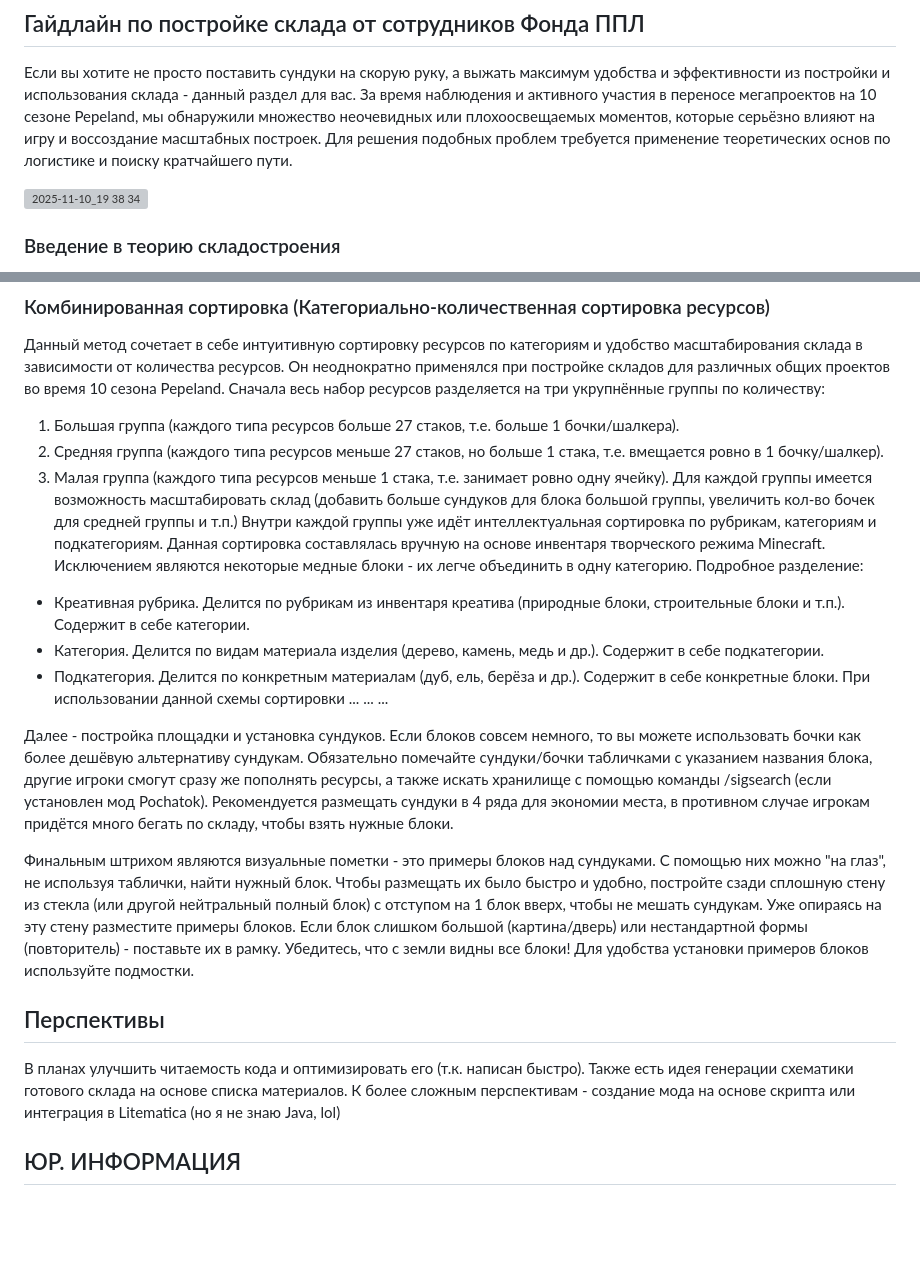
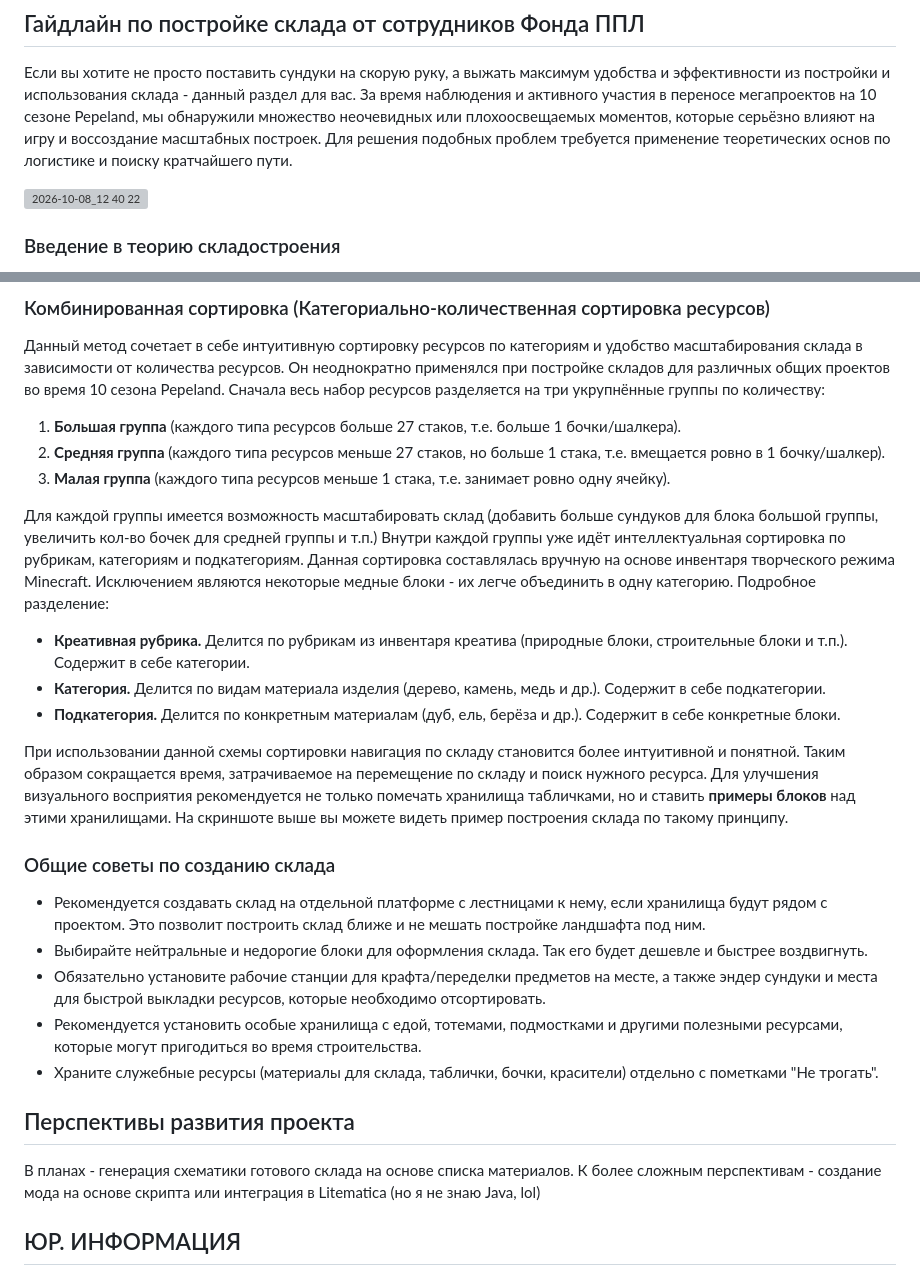
Before and after one commit to AwersomeZero/AutoStorekeeper, a Markdown page: README.md, 2 parts joined by grey strips. Drawn GitHub-style; blank space fills up the shorter version; grey boxes are pictures that could not be loaded.

Commit message:
Обновление README для версии 4.0.0
Дополнен текст о методе сортировки, исправлены ошибки, новые скриншоты

```diff
--- a/README.md
+++ b/README.md
@@ -28,7 +28,7 @@ for PepeLand with love
 ## Гайдлайн по постройке склада от сотрудников Фонда ППЛ
 Если вы хотите не просто поставить сундуки на скорую руку, а выжать максимум удобства и эффективности из постройки и использования склада - данный раздел для вас. За время наблюдения и активного участия в переносе мегапроектов на 10 сезоне Pepeland, мы обнаружили множество неочевидных или плохоосвещаемых моментов, которые серьёзно влияют на игру и воссоздание масштабных построек. Для решения подобных проблем требуется применение теоретических основ по логистике и поиску кратчайшего пути.
 
-<img width="1920" height="986" alt="2025-11-10_19 38 34" src="https://github.com/user-attachments/assets/0b74c48d-7aa0-4de3-9480-9507f77b8e2a" />
+<img width="1920" height="1001" alt="2026-10-08_12 40 22" src="https://github.com/user-attachments/assets/e1d2d88d-dc6f-416a-842e-c4b2f88d1638" />
 
 ### Введение в теорию складостроения
 Главная проблема, которая возникает при постройке мегапроектов уровня сервера PEPELAND (пример: проекты Горгорода, Унтеса, спавны/хабы, другие общие и частные проекты) - большое разнообразие блоков. К примеру, один из самых трудоёмких проектов PPL10 - Хаб МП2, содержит 385 различных блоков. Если создать склад для подобного проекта не составит труда (выгрузить material-list, поставить нужное количество сундуков, разметить таблички), то вот использовать такой склад - большая проблема. Чтобы начать строить слой или отдельную часть проекта, необходимо:
@@ -48,22 +50,25 @@ for PepeLand with love
 ### Комбинированная сортировка (Категориально-количественная сортировка ресурсов)
 Данный метод сочетает в себе интуитивную сортировку ресурсов по категориям и удобство масштабирования склада в зависимости от количества ресурсов. Он неоднократно применялся при постройке складов для различных общих проектов во время 10 сезона Pepeland. Сначала весь набор ресурсов разделяется на три укрупнённые группы по количеству:
-1. Большая группа (каждого типа ресурсов больше 27 стаков, т.е. больше 1 бочки/шалкера).
-2. Средняя группа (каждого типа ресурсов меньше 27 стаков, но больше 1  стака, т.е. вмещается ровно в 1 бочку/шалкер).
-3. Малая группа  (каждого типа ресурсов меньше 1 стака, т.е. занимает ровно одну ячейку).
+1. **Большая группа** (каждого типа ресурсов больше 27 стаков, т.е. больше 1 бочки/шалкера).
+2. **Средняя группа** (каждого типа ресурсов меньше 27 стаков, но больше 1  стака, т.е. вмещается ровно в 1 бочку/шалкер).
+3. **Малая группа**  (каждого типа ресурсов меньше 1 стака, т.е. занимает ровно одну ячейку).
+
 Для каждой группы имеется возможность масштабировать склад (добавить больше сундуков для блока большой группы, увеличить кол-во бочек для средней группы и т.п.) Внутри каждой группы уже идёт интеллектуальная сортировка по рубрикам, категориям и подкатегориям. Данная сортировка составлялась вручную на основе инвентаря творческого режима Minecraft. Исключением являются некоторые медные блоки - их легче объединить в одну категорию. Подробное разделение:
-* Креативная рубрика. Делится по рубрикам из инвентаря креатива (природные блоки, строительные блоки и т.п.). Содержит в себе категории.
-* Категория. Делится по видам материала изделия (дерево, камень, медь и др.). Содержит в себе подкатегории.
-* Подкатегория. Делится по конкретным материалам (дуб, ель, берёза и др.). Содержит в себе конкретные блоки.
-При использовании данной схемы сортировки ... ... ...
+* **Креативная рубрика.** Делится по рубрикам из инвентаря креатива (природные блоки, строительные блоки и т.п.). Содержит в себе категории.
+* **Категория.** Делится по видам материала изделия (дерево, камень, медь и др.). Содержит в себе подкатегории.
+* **Подкатегория.** Делится по конкретным материалам (дуб, ель, берёза и др.). Содержит в себе конкретные блоки.
 
+При использовании данной схемы сортировки навигация по складу становится более интуитивной и понятной. Таким образом сокращается время, затрачиваемое на перемещение по складу и поиск нужного ресурса. Для улучшения визуального восприятия рекомендуется не только помечать хранилища табличками, но и ставить **примеры блоков** над этими хранилищами. На скриншоте выше вы можете видеть пример построения склада по такому принципу.
 
-Далее - постройка площадки и установка сундуков. Если блоков совсем немного, то вы можете использовать бочки как более дешёвую альтернативу сундукам. Обязательно помечайте сундуки/бочки табличками с указанием названия блока, другие игроки смогут сразу же пополнять ресурсы, а также искать хранилище с помощью команды /sigsearch (если установлен мод Pochatok). Рекомендуется размещать сундуки в 4 ряда для экономии места, в противном случае игрокам придётся много бегать по складу, чтобы взять нужные блоки.
+### Общие советы по созданию склада
+* Рекомендуется создавать склад на отдельной платформе с лестницами к нему, если хранилища будут рядом с проектом. Это позволит построить склад ближе и не мешать постройке ландшафта под ним.
+* Выбирайте нейтральные и недорогие блоки для оформления склада. Так его будет дешевле и быстрее воздвигнуть.
+* Обязательно установите рабочие станции для крафта/переделки предметов на месте, а также эндер сундуки и места для быстрой выкладки ресурсов, которые необходимо отсортировать.
+* Рекомендуется установить особые хранилища с едой, тотемами, подмостками и другими полезными ресурсами, которые могут пригодиться во время строительства.
+* Храните служебные ресурсы (материалы для склада, таблички, бочки, красители) отдельно с пометками "Не трогать".
 
-
-Финальным штрихом являются визуальные пометки - это примеры блоков над сундуками. С помощью них можно "на глаз", не используя таблички, найти нужный блок. Чтобы размещать их было быстро и удобно, постройте сзади сплошную стену из стекла (или другой нейтральный полный блок) с отступом на 1 блок вверх, чтобы не мешать сундукам. Уже опираясь на эту стену разместите примеры блоков. Если блок слишком большой (картина/дверь) или нестандартной формы (повторитель) - поставьте их в рамку. Убедитесь, что с земли видны все блоки! Для удобства установки примеров блоков используйте подмостки.
-
-## Перспективы
-В планах улучшить читаемость кода и оптимизировать его (т.к. написан быстро). Также есть идея генерации схематики готового склада на основе списка материалов. К более сложным перспективам - создание мода на основе скрипта или интеграция в Litematica (но я не знаю Java, lol)
+## Перспективы развития проекта
+В планах - генерация схематики готового склада на основе списка материалов. К более сложным перспективам - создание мода на основе скрипта или интеграция в Litematica (но я не знаю Java, lol)
 
 ## ЮР. ИНФОРМАЦИЯ
 Not an official Minecraft product. We are in no way affiliated with or endorsed by Mojang Synergies AB, Microsoft Corporation or other rightsholders.
```
Also changed, not shown: other parts of README.md (+2 -0 lines).
